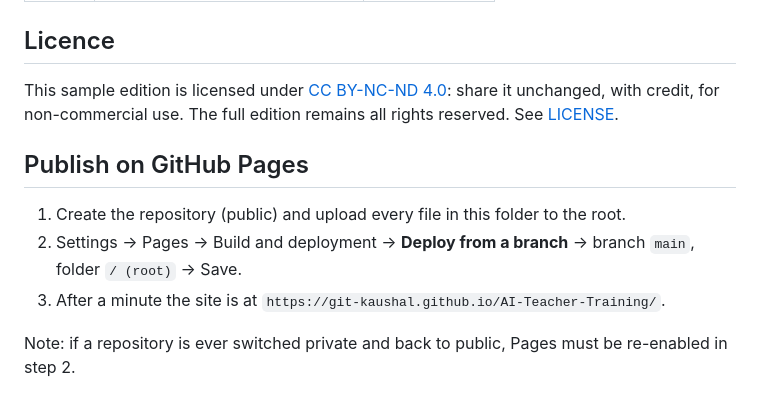
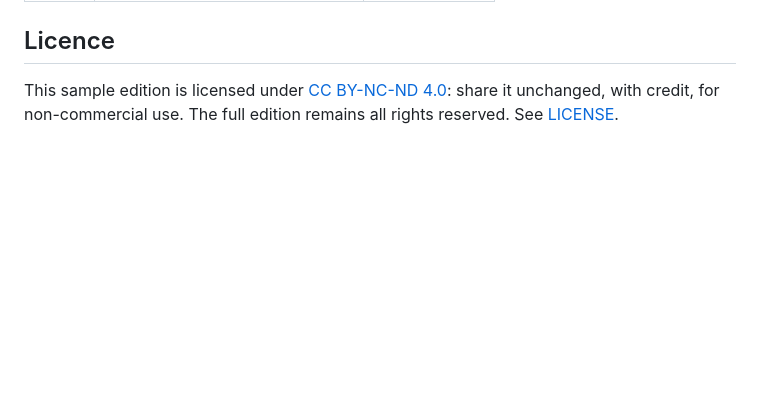
Before and after one commit to Git-Kaushal/AI-Teacher-Training, a Markdown page: README.md, the part around the change. Drawn GitHub-style; blank space fills up the shorter version.

```diff
--- a/README.md
+++ b/README.md
@@ -67,11 +67,3 @@ Teacher learning outcomes · where students meet it in Classes VII–X · XI–X
 ## Licence
 
 This sample edition is licensed under [CC BY-NC-ND 4.0](https://creativecommons.org/licenses/by-nc-nd/4.0/): share it unchanged, with credit, for non-commercial use. The full edition remains all rights reserved. See [LICENSE](LICENSE).
-
-## Publish on GitHub Pages
-
-1. Create the repository (public) and upload every file in this folder to the root.
-2. Settings → Pages → Build and deployment → **Deploy from a branch** → branch `main`, folder `/ (root)` → Save.
-3. After a minute the site is at `https://git-kaushal.github.io/AI-Teacher-Training/`.
-
-Note: if a repository is ever switched private and back to public, Pages must be re-enabled in step 2.
```
